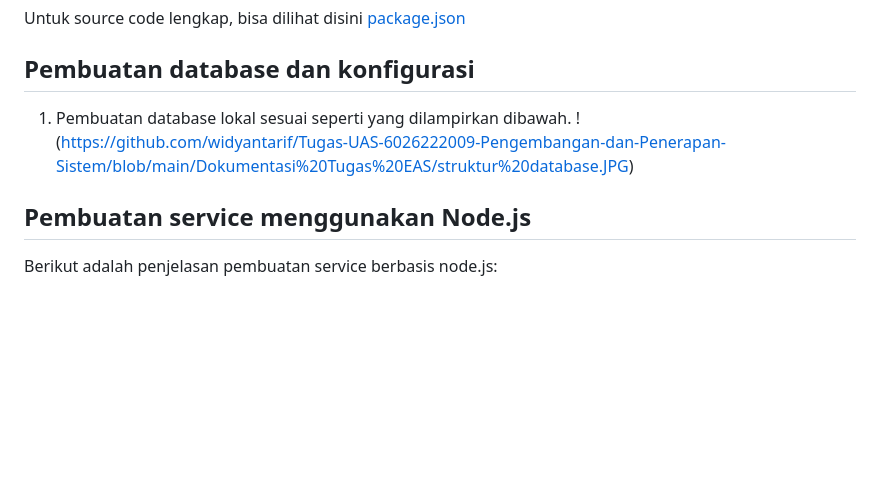
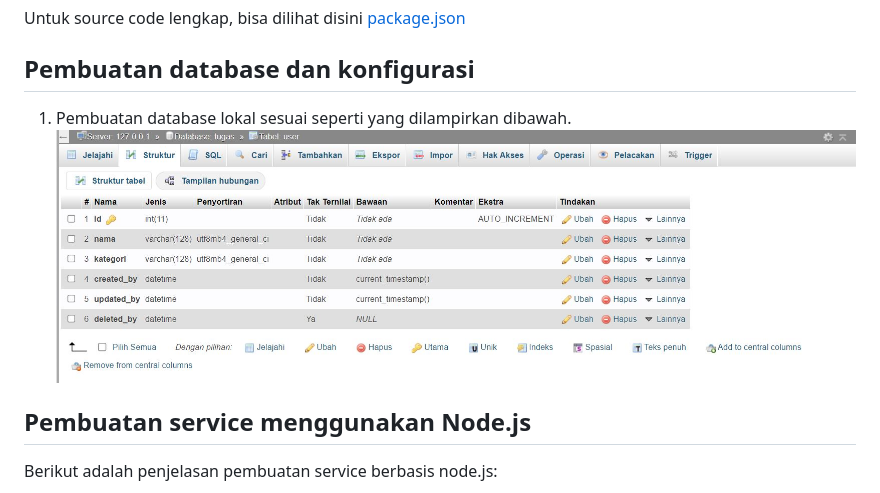
Before and after one commit to widyantarif/Tugas-UAS-6026222009-Pengembangan-dan-Penerapan-Sistem, a Markdown page: README.md, the part around the change. Rendered like a GitHub page; blank space fills up the shorter version.

```diff
--- a/README.md
+++ b/README.md
@@ -35,7 +35,7 @@ Untuk source code lengkap, bisa dilihat disini [package.json](https://github.com
 
 ## Pembuatan database dan konfigurasi
 1. Pembuatan database lokal sesuai seperti yang dilampirkan dibawah.
-!(https://github.com/widyantarif/Tugas-UAS-6026222009-Pengembangan-dan-Penerapan-Sistem/blob/main/Dokumentasi%20Tugas%20EAS/struktur%20database.JPG)
+![](https://github.com/widyantarif/Tugas-UAS-6026222009-Pengembangan-dan-Penerapan-Sistem/blob/main/Dokumentasi%20Tugas%20EAS/struktur%20database.JPG)
 
 ## Pembuatan service menggunakan Node.js
 Berikut adalah penjelasan pembuatan service berbasis node.js:
```
